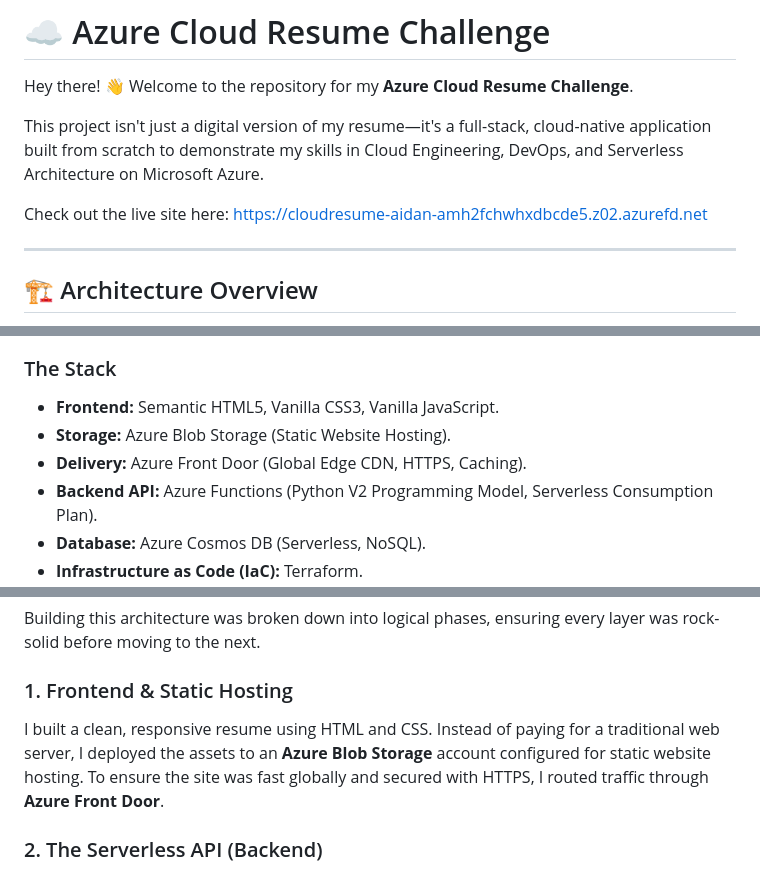
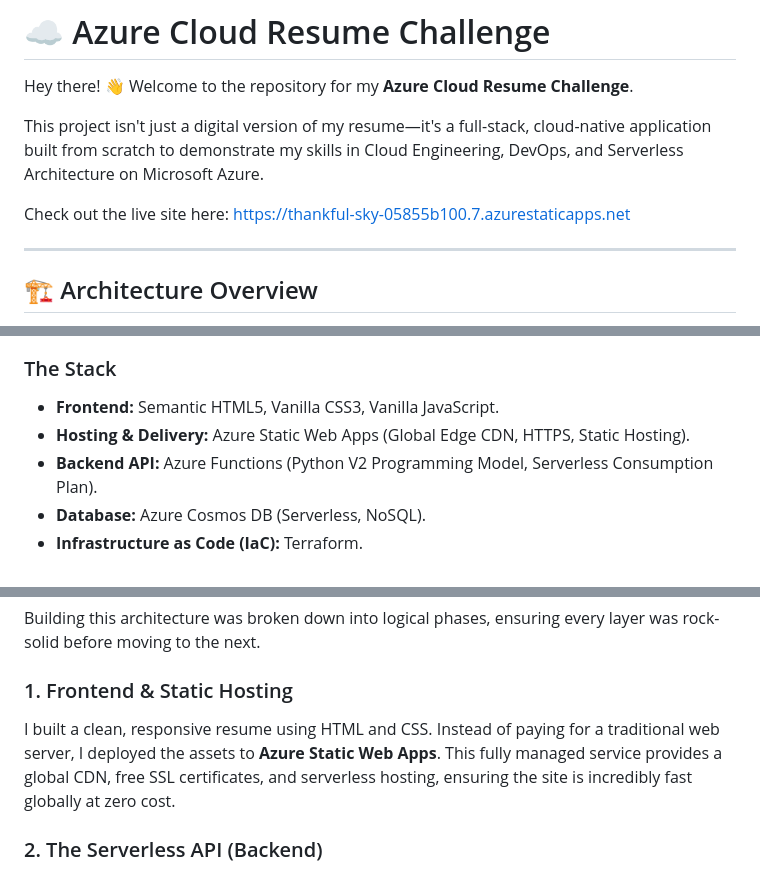
Before and after one commit to aidadann/Cloud-Resume, a Markdown page: README.md, 3 parts joined by grey strips. Rendered like a GitHub page.

Commit message:
feat: update readme according to the latest changes made

```diff
--- a/README.md
+++ b/README.md
@@ -4,7 +4,7 @@ Hey there! 👋 Welcome to the repository for my **Azure Cloud Resume Challenge*
 
 This project isn't just a digital version of my resume—it's a full-stack, cloud-native application built from scratch to demonstrate my skills in Cloud Engineering, DevOps, and Serverless Architecture on Microsoft Azure.
 
-Check out the live site here: https://cloudresume-aidan-amh2fchwhxdbcde5.z02.azurefd.net
+Check out the live site here: https://thankful-sky-05855b100.7.azurestaticapps.net
 
 ---
 
@@ -23,8 +22,7 @@ graph LR
 
 ### The Stack
 * **Frontend:** Semantic HTML5, Vanilla CSS3, Vanilla JavaScript.
-* **Storage:** Azure Blob Storage (Static Website Hosting).
-* **Delivery:** Azure Front Door (Global Edge CDN, HTTPS, Caching).
+* **Hosting & Delivery:** Azure Static Web Apps (Global Edge CDN, HTTPS, Static Hosting).
 * **Backend API:** Azure Functions (Python V2 Programming Model, Serverless Consumption Plan).
 * **Database:** Azure Cosmos DB (Serverless, NoSQL).
 * **Infrastructure as Code (IaC):** Terraform.
@@ -38,7 +36,7 @@ graph LR
 Building this architecture was broken down into logical phases, ensuring every layer was rock-solid before moving to the next.
 
 ### 1. Frontend & Static Hosting
-I built a clean, responsive resume using HTML and CSS. Instead of paying for a traditional web server, I deployed the assets to an **Azure Blob Storage** account configured for static website hosting. To ensure the site was fast globally and secured with HTTPS, I routed traffic through **Azure Front Door**.
+I built a clean, responsive resume using HTML and CSS. Instead of paying for a traditional web server, I deployed the assets to **Azure Static Web Apps**. This fully managed service provides a global CDN, free SSL certificates, and serverless hosting, ensuring the site is incredibly fast globally at zero cost.
 
 ### 2. The Serverless API (Backend)
 To track how many people visit my resume, I wrote a serverless HTTP-triggered API using **Python**. The API connects to an **Azure Cosmos DB** instance to read the current visitor count, increments it, saves the new value, and returns it to the frontend.
```
Also changed, not shown: other parts of README.md (+4 -5 lines).
